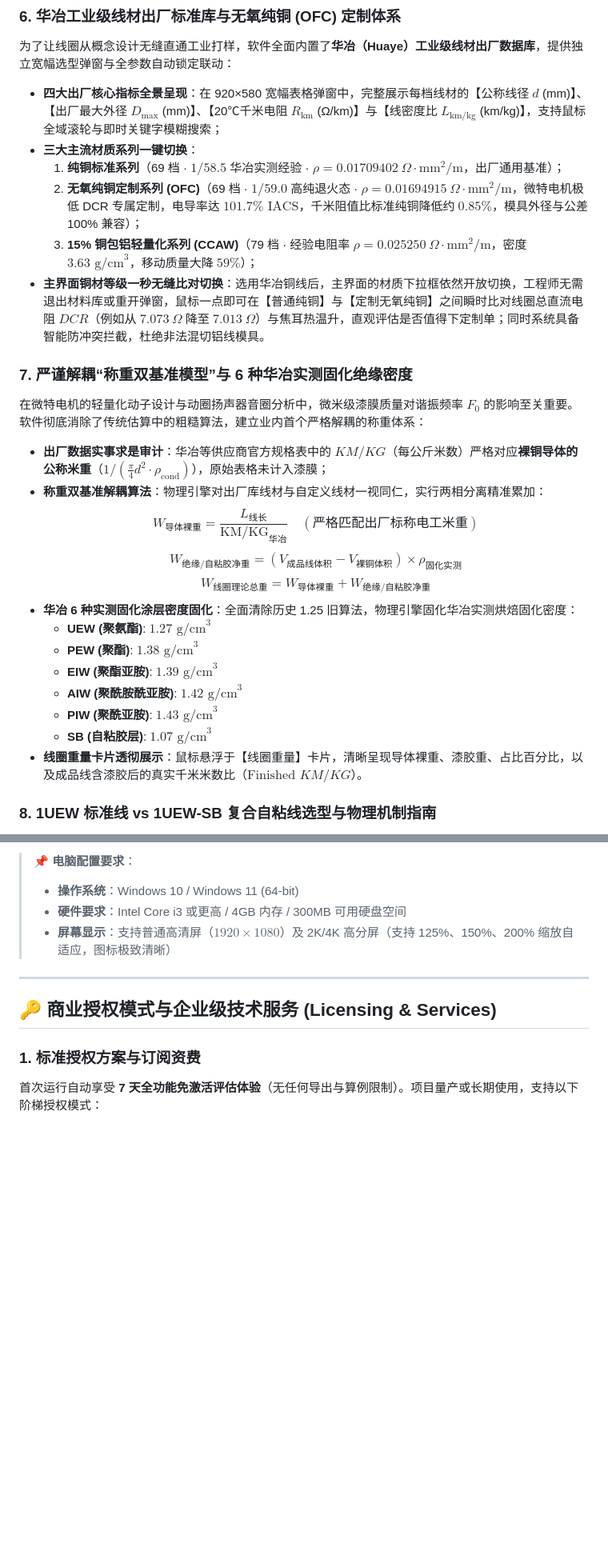
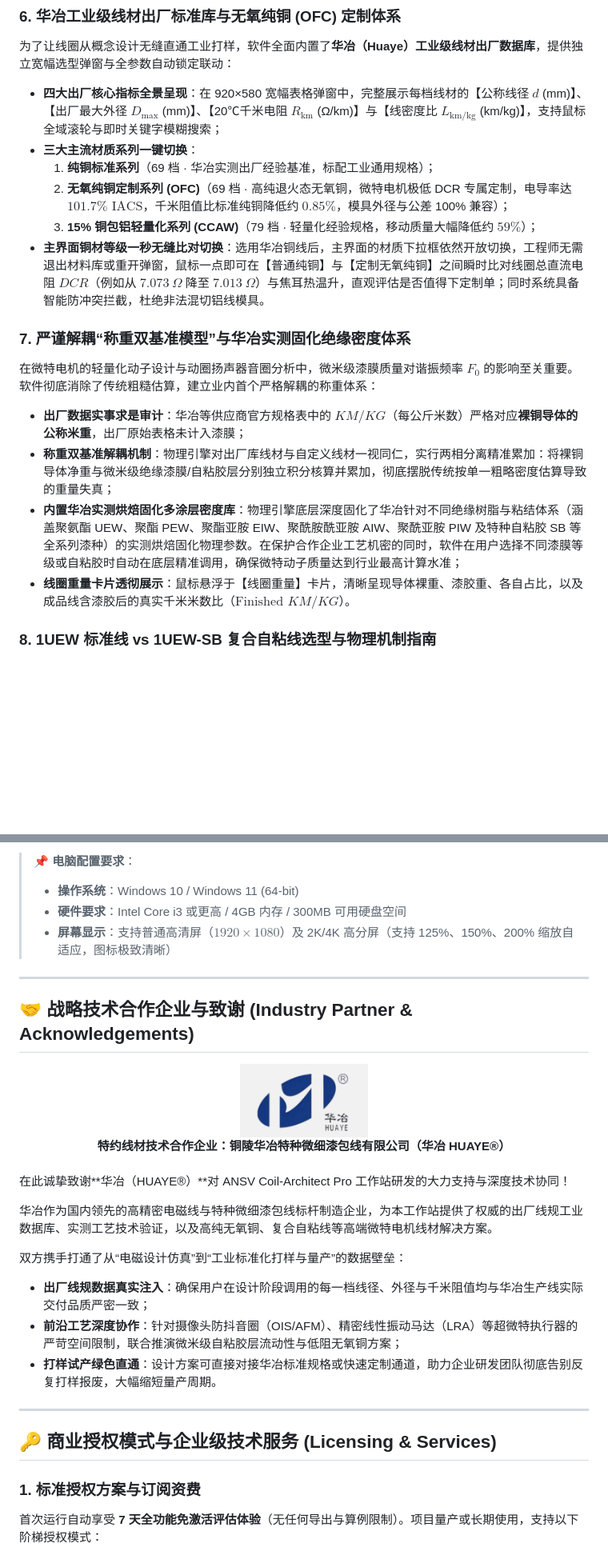
Before and after one commit to tonychen5577-tech/coil-architect, a Markdown page: README_CN.md, 2 parts joined by grey strips. Shown at 80% size. GitHub-like rendering; pictures changed too: docs/images/huaye_logo.png (added); blank space fills up the shorter version.

```diff
--- a/README_CN.md
+++ b/README_CN.md
@@ -131,26 +131,17 @@
 为了让线圈从概念设计无缝直通工业打样，软件全面内置了**华冶（Huaye）工业级线材出厂数据库**，提供独立宽幅选型弹窗与全参数自动锁定联动：
 - **四大出厂核心指标全景呈现**：在 920×580 宽幅表格弹窗中，完整展示每档线材的【公称线径 $d$ (mm)】、【出厂最大外径 $D_{\max}$ (mm)】、【20℃千米电阻 $R_{\text{km}}$ (Ω/km)】与【线密度比 $L_{\text{km/kg}}$ (km/kg)】，支持鼠标全域滚轮与即时关键字模糊搜索；
 - **三大主流材质系列一键切换**：
-  1. **纯铜标准系列**（69 档 · $1/58.5$ 华冶实测经验 · $\rho = 0.01709402\ \Omega\cdot\text{mm}^2/\text{m}$，出厂通用基准）；
-  2. **无氧纯铜定制系列 (OFC)**（69 档 · $1/59.0$ 高纯退火态 · $\rho = 0.01694915\ \Omega\cdot\text{mm}^2/\text{m}$，微特电机极低 DCR 专属定制，电导率达 $101.7\%\text{ IACS}$，千米阻值比标准纯铜降低约 $0.85\%$，模具外径与公差 100% 兼容）；
-  3. **15% 铜包铝轻量化系列 (CCAW)**（79 档 · 经验电阻率 $\rho = 0.025250\ \Omega\cdot\text{mm}^2/\text{m}$，密度 $3.63\text{ g/cm}^3$，移动质量大降 $59\%$）；
+  1. **纯铜标准系列**（69 档 · 华冶实测出厂经验基准，标配工业通用规格）；
+  2. **无氧纯铜定制系列 (OFC)**（69 档 · 高纯退火态无氧铜，微特电机极低 DCR 专属定制，电导率达 $101.7\%\text{ IACS}$，千米阻值比标准纯铜降低约 $0.85\%$，模具外径与公差 100% 兼容）；
+  3. **15% 铜包铝轻量化系列 (CCAW)**（79 档 · 轻量化经验规格，移动质量大幅降低约 $59\%$）；
 - **主界面铜材等级一秒无缝比对切换**：选用华冶铜线后，主界面的材质下拉框依然开放切换，工程师无需退出材料库或重开弹窗，鼠标一点即可在【普通纯铜】与【定制无氧纯铜】之间瞬时比对线圈总直流电阻 $DCR$（例如从 $7.073\ \Omega$ 降至 $7.013\ \Omega$）与焦耳热温升，直观评估是否值得下定制单；同时系统具备智能防冲突拦截，杜绝非法混切铝线模具。
 
-### 7. 严谨解耦“称重双基准模型”与 6 种华冶实测固化绝缘密度
-在微特电机的轻量化动子设计与动圈扬声器音圈分析中，微米级漆膜质量对谐振频率 $F_0$ 的影响至关重要。软件彻底消除了传统估算中的粗糙算法，建立业内首个严格解耦的称重体系：
-- **出厂数据实事求是审计**：华冶等供应商官方规格表中的 $KM/KG$（每公斤米数）严格对应**裸铜导体的公称米重**（$1 / (\frac{\pi}{4} d^2 \cdot \rho_{\text{cond}})$），原始表格未计入漆膜；
-- **称重双基准解耦算法**：物理引擎对出厂库线材与自定义线材一视同仁，实行两相分离精准累加：
-  $$W_{\text{导体裸重}} = \frac{L_{\text{线长}}}{\text{KM/KG}_{\text{华冶}}} \quad (\text{严格匹配出厂标称电工米重})$$
-  $$W_{\text{绝缘/自粘胶净重}} = (V_{\text{成品线体积}} - V_{\text{裸铜体积}}) \times \rho_{\text{固化实测}}$$
-  $$W_{\text{线圈理论总重}} = W_{\text{导体裸重}} + W_{\text{绝缘/自粘胶净重}}$$
-- **华冶 6 种实测固化涂层密度固化**：全面清除历史 1.25 旧算法，物理引擎固化华冶实测烘焙固化密度：
-  - **UEW (聚氨酯)**: $1.27\text{ g/cm}^3$
-  - **PEW (聚酯)**: $1.38\text{ g/cm}^3$
-  - **EIW (聚酯亚胺)**: $1.39\text{ g/cm}^3$
-  - **AIW (聚酰胺酰亚胺)**: $1.42\text{ g/cm}^3$
-  - **PIW (聚酰亚胺)**: $1.43\text{ g/cm}^3$
-  - **SB (自粘胶层)**: $1.07\text{ g/cm}^3$
-- **线圈重量卡片透彻展示**：鼠标悬浮于【线圈重量】卡片，清晰呈现导体裸重、漆胶重、占比百分比，以及成品线含漆胶后的真实千米米数比（$\text{Finished } KM/KG$）。
+### 7. 严谨解耦“称重双基准模型”与华冶实测固化绝缘密度体系
+在微特电机的轻量化动子设计与动圈扬声器音圈分析中，微米级漆膜质量对谐振频率 $F_0$ 的影响至关重要。软件彻底消除了传统粗糙估算，建立业内首个严格解耦的称重体系：
+- **出厂数据实事求是审计**：华冶等供应商官方规格表中的 $KM/KG$（每公斤米数）严格对应**裸铜导体的公称米重**，出厂原始表格未计入漆膜；
+- **称重双基准解耦机制**：物理引擎对出厂库线材与自定义线材一视同仁，实行两相分离精准累加：将裸铜导体净重与微米级绝缘漆膜/自粘胶层分别独立积分核算并累加，彻底摆脱传统按单一粗略密度估算导致的重量失真；
+- **内置华冶实测烘焙固化多涂层密度库**：物理引擎底层深度固化了华冶针对不同绝缘树脂与粘结体系（涵盖聚氨酯 UEW、聚酯 PEW、聚酯亚胺 EIW、聚酰胺酰亚胺 AIW、聚酰亚胺 PIW 及特种自粘胶 SB 等全系列漆种）的实测烘焙固化物理参数。在保护合作企业工艺机密的同时，软件在用户选择不同漆膜等级或自粘胶时自动在底层精准调用，确保微特动子质量达到行业最高计算水准；
+- **线圈重量卡片透彻展示**：鼠标悬浮于【线圈重量】卡片，清晰呈现导体裸重、漆胶重、各自占比，以及成品线含漆胶后的真实千米米数比（$\text{Finished } KM/KG$）。
 
 ### 8. 1UEW 标准线 vs 1UEW-SB 复合自粘线选型与物理机制指南
 软件默认将【复合热风/酒精自粘胶层】设为标配开启，同时支持选型自由切换，系统性解答工程界关于外径增量与工艺适用性的关键差异：
@@ -241,6 +232,27 @@
 
 ---
 
+## 🤝 战略技术合作企业与致谢 (Industry Partner & Acknowledgements)
+
+<div align="center">
+  <img src="docs/images/huaye_logo.png" alt="华冶 HUAYE Official Logo" width="160" />
+  <br>
+  <b>特约线材技术合作企业：铜陵华冶特种微细漆包线有限公司（华冶 HUAYE®）</b>
+</div>
+
+<br>
+
+在此诚挚致谢**华冶（HUAYE®）**对 ANSV Coil-Architect Pro 工作站研发的大力支持与深度技术协同！
+
+华冶作为国内领先的高精密电磁线与特种微细漆包线标杆制造企业，为本工作站提供了权威的出厂线规工业数据库、实测工艺技术验证，以及高纯无氧铜、复合自粘线等高端微特电机线材解决方案。
+
+双方携手打通了从“电磁设计仿真”到“工业标准化打样与量产”的数据壁垒：
+- **出厂线规数据真实注入**：确保用户在设计阶段调用的每一档线径、外径与千米阻值均与华冶生产线实际交付品质严密一致；
+- **前沿工艺深度协作**：针对摄像头防抖音圈（OIS/AFM）、精密线性振动马达（LRA）等超微特执行器的严苛空间限制，联合推演微米级自粘胶层流动性与低阻无氧铜方案；
+- **打样试产绿色直通**：设计方案可直接对接华冶标准规格或快速定制通道，助力企业研发团队彻底告别反复打样报废，大幅缩短量产周期。
+
+---
+
 ## 🔑 商业授权模式与企业级技术服务 (Licensing & Services)
 
 ### 1. 标准授权方案与订阅资费
```
Also changed, not shown: other parts of README_CN.md (+3 -3 lines), README.md (+33 -21 lines), README_EN.md (+33 -21 lines).
